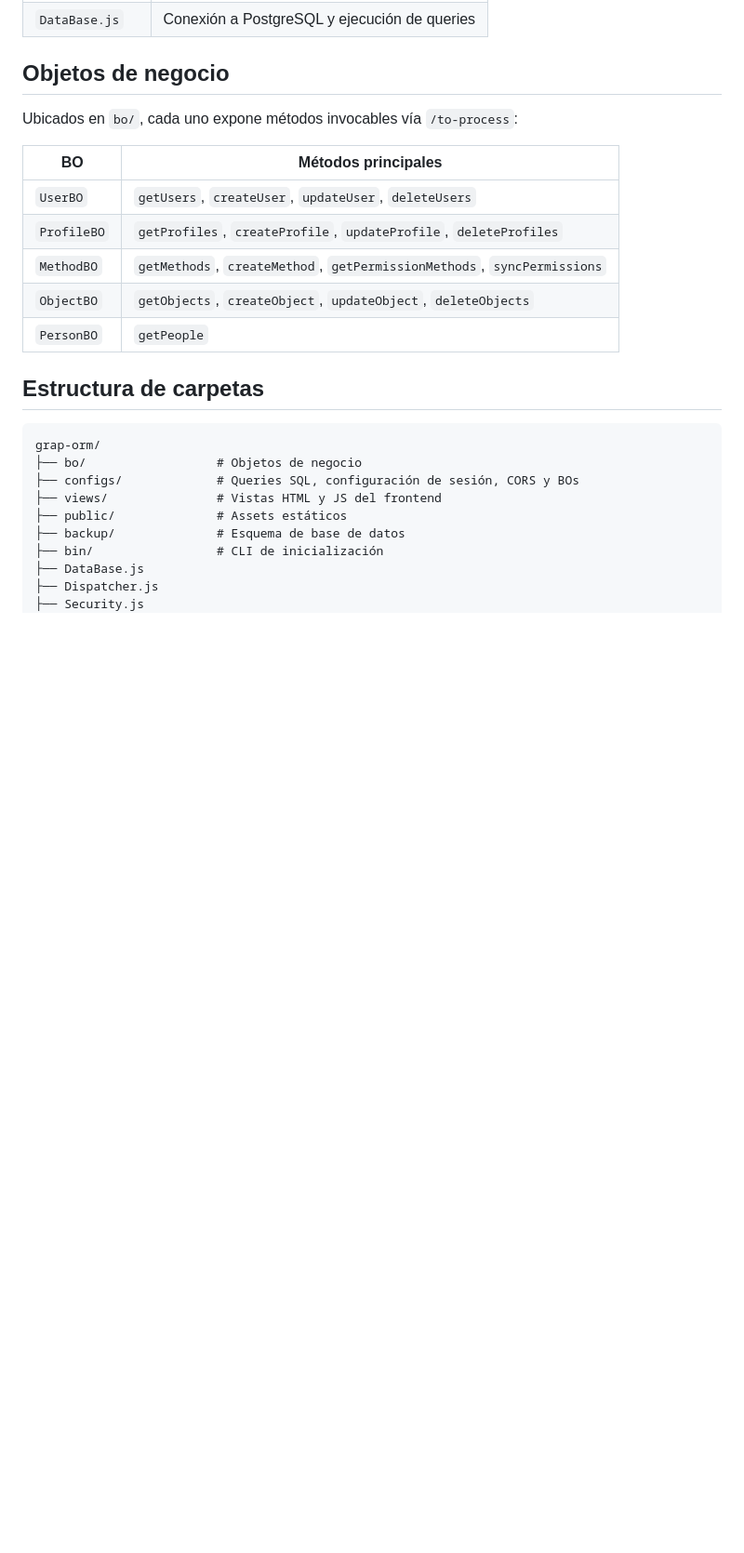
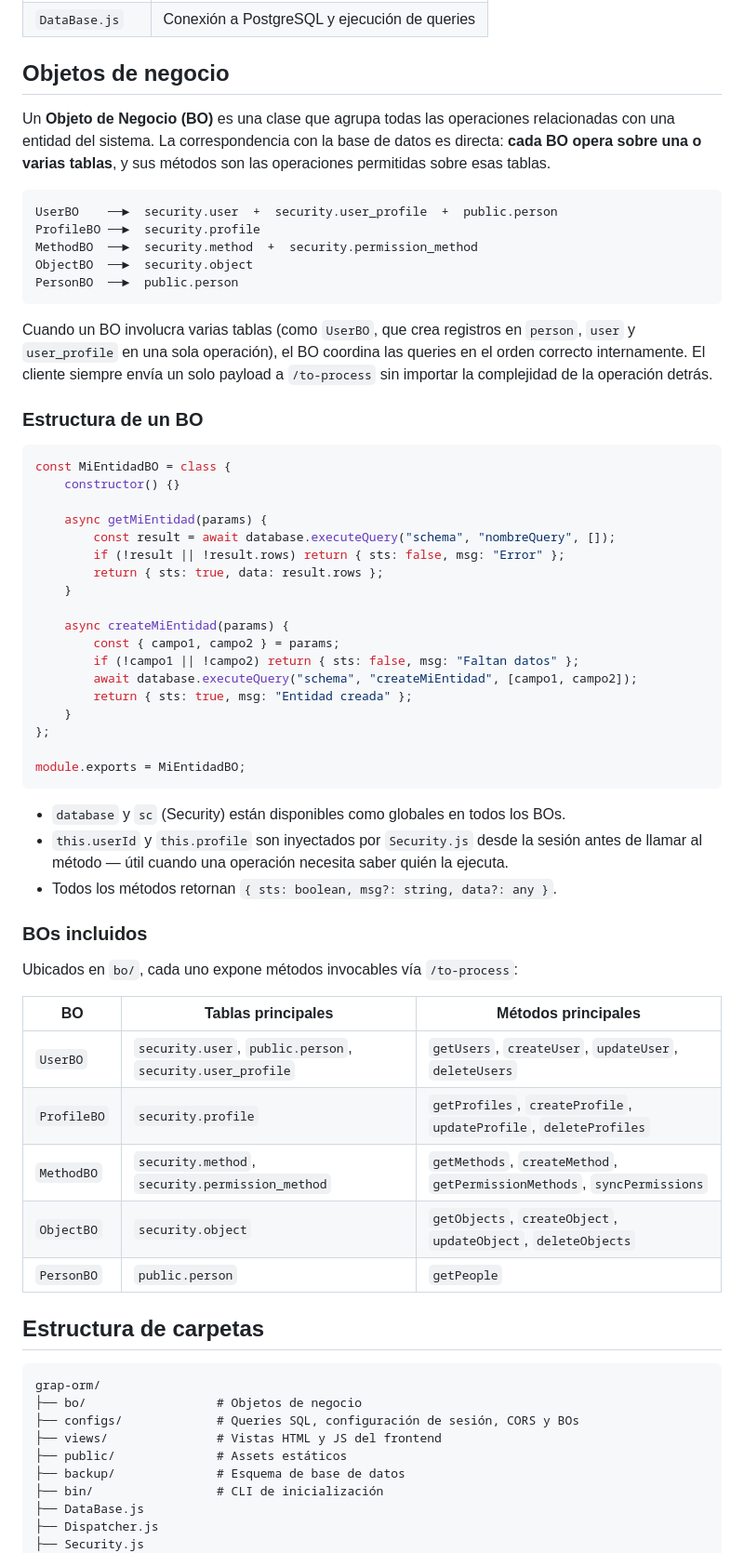
Before and after one commit to rcedenod/express-orm-backend, a Markdown page: README.md, the part around the change. Shown at 93% size. Rendered like a GitHub page; blank space fills up the shorter version.

Commit message:
docs: actualizar README

````diff
--- a/README.md
+++ b/README.md
@@ -154,15 +154,56 @@ Todas las consultas SQL viven en `configs/queries.json` organizadas por esquema
 
 ## Objetos de negocio
 
+Un **Objeto de Negocio (BO)** es una clase que agrupa todas las operaciones relacionadas con una entidad del sistema. La correspondencia con la base de datos es directa: **cada BO opera sobre una o varias tablas**, y sus métodos son las operaciones permitidas sobre esas tablas.
+
+```
+UserBO    ──►  security.user  +  security.user_profile  +  public.person
+ProfileBO ──►  security.profile
+MethodBO  ──►  security.method  +  security.permission_method
+ObjectBO  ──►  security.object
+PersonBO  ──►  public.person
+```
+
+Cuando un BO involucra varias tablas (como `UserBO`, que crea registros en `person`, `user` y `user_profile` en una sola operación), el BO coordina las queries en el orden correcto internamente. El cliente siempre envía un solo payload a `/to-process` sin importar la complejidad de la operación detrás.
+
+### Estructura de un BO
+
+```js
+const MiEntidadBO = class {
+    constructor() {}
+
+    async getMiEntidad(params) {
+        const result = await database.executeQuery("schema", "nombreQuery", []);
+        if (!result || !result.rows) return { sts: false, msg: "Error" };
+        return { sts: true, data: result.rows };
+    }
+
+    async createMiEntidad(params) {
+        const { campo1, campo2 } = params;
+        if (!campo1 || !campo2) return { sts: false, msg: "Faltan datos" };
+        await database.executeQuery("schema", "createMiEntidad", [campo1, campo2]);
+        return { sts: true, msg: "Entidad creada" };
+    }
+};
+
+module.exports = MiEntidadBO;
+```
+
+- `database` y `sc` (Security) están disponibles como globales en todos los BOs.
+- `this.userId` y `this.profile` son inyectados por `Security.js` desde la sesión antes de llamar al método — útil cuando una operación necesita saber quién la ejecuta.
+- Todos los métodos retornan `{ sts: boolean, msg?: string, data?: any }`.
+
+### BOs incluidos
+
 Ubicados en `bo/`, cada uno expone métodos invocables vía `/to-process`:
 
-| BO | Métodos principales |
-|----|-------------------|
-| `UserBO` | `getUsers`, `createUser`, `updateUser`, `deleteUsers` |
-| `ProfileBO` | `getProfiles`, `createProfile`, `updateProfile`, `deleteProfiles` |
-| `MethodBO` | `getMethods`, `createMethod`, `getPermissionMethods`, `syncPermissions` |
-| `ObjectBO` | `getObjects`, `createObject`, `updateObject`, `deleteObjects` |
-| `PersonBO` | `getPeople` |
+| BO | Tablas principales | Métodos principales |
+|----|--------------------|-------------------|
+| `UserBO` | `security.user`, `public.person`, `security.user_profile` | `getUsers`, `createUser`, `updateUser`, `deleteUsers` |
+| `ProfileBO` | `security.profile` | `getProfiles`, `createProfile`, `updateProfile`, `deleteProfiles` |
+| `MethodBO` | `security.method`, `security.permission_method` | `getMethods`, `createMethod`, `getPermissionMethods`, `syncPermissions` |
+| `ObjectBO` | `security.object` | `getObjects`, `createObject`, `updateObject`, `deleteObjects` |
+| `PersonBO` | `public.person` | `getPeople` |
 
 ## Estructura de carpetas
 
````
